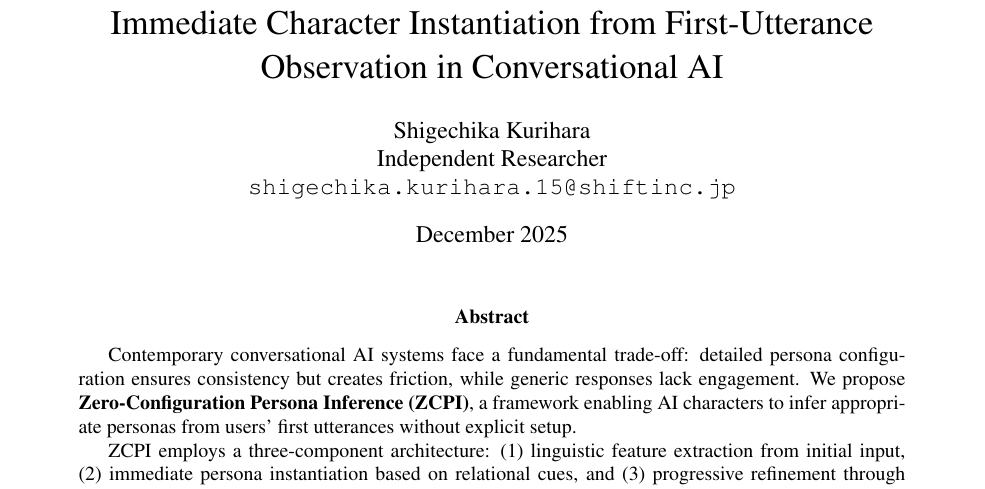
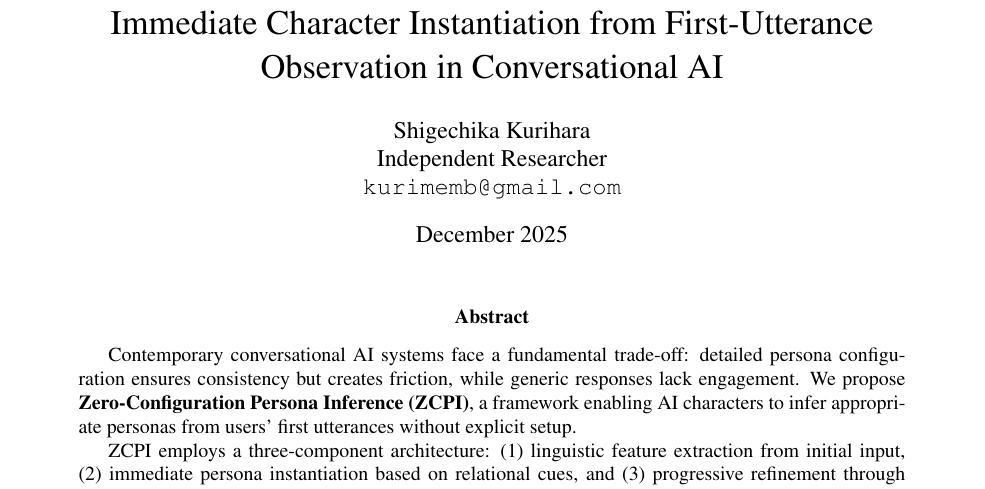
Before and after one commit to shigechika-kuri/formless-muse, a LaTeX paper (paper/ZCPI_Paper.tex): part of page 1 of 13, cut so that both start at the same text. Compiled offline with pdfLaTeX.

Commit message:
ZCPI_Paper.pdf,ZCPI_Paper.tex
I have corrected minor errors.

```diff
--- a/paper/ZCPI_Paper.tex
+++ b/paper/ZCPI_Paper.tex
@@ -29,7 +29,7 @@ Immediate Character Instantiation from First-Utterance Observation in Conversati
 \author{
   Shigechika Kurihara \\
   Independent Researcher \\
-  \texttt{shigechika.kurihara.15@shiftinc.jp}
+  \texttt{kurimemb@gmail.com}
 }
 
 \date{December 2025}
```
Also changed, not shown: paper/ZCPI_Paper.pdf.
